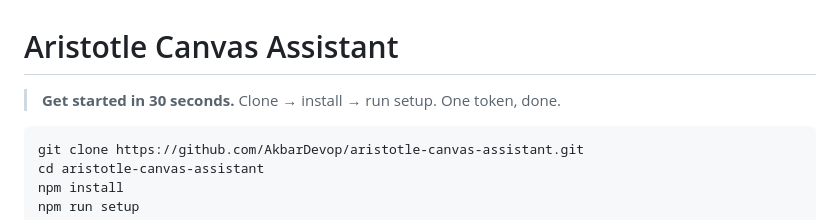
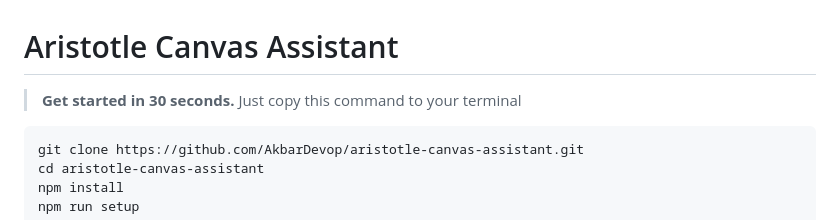
Before and after one commit to AkbarDevop/aristotle-canvas-assistant, a Markdown page: README.md, the part around the change. GitHub-like rendering.

Commit message:
Revise README for clearer setup instructions
Updated the getting started instructions for clarity.

````diff
--- a/README.md
+++ b/README.md
@@ -1,6 +1,6 @@
 # Aristotle Canvas Assistant
 
-> **Get started in 30 seconds.** Clone → install → run setup. One token, done.
+> **Get started in 30 seconds.** Just copy this command to your terminal
 
 ```bash
 git clone https://github.com/AkbarDevop/aristotle-canvas-assistant.git
````
